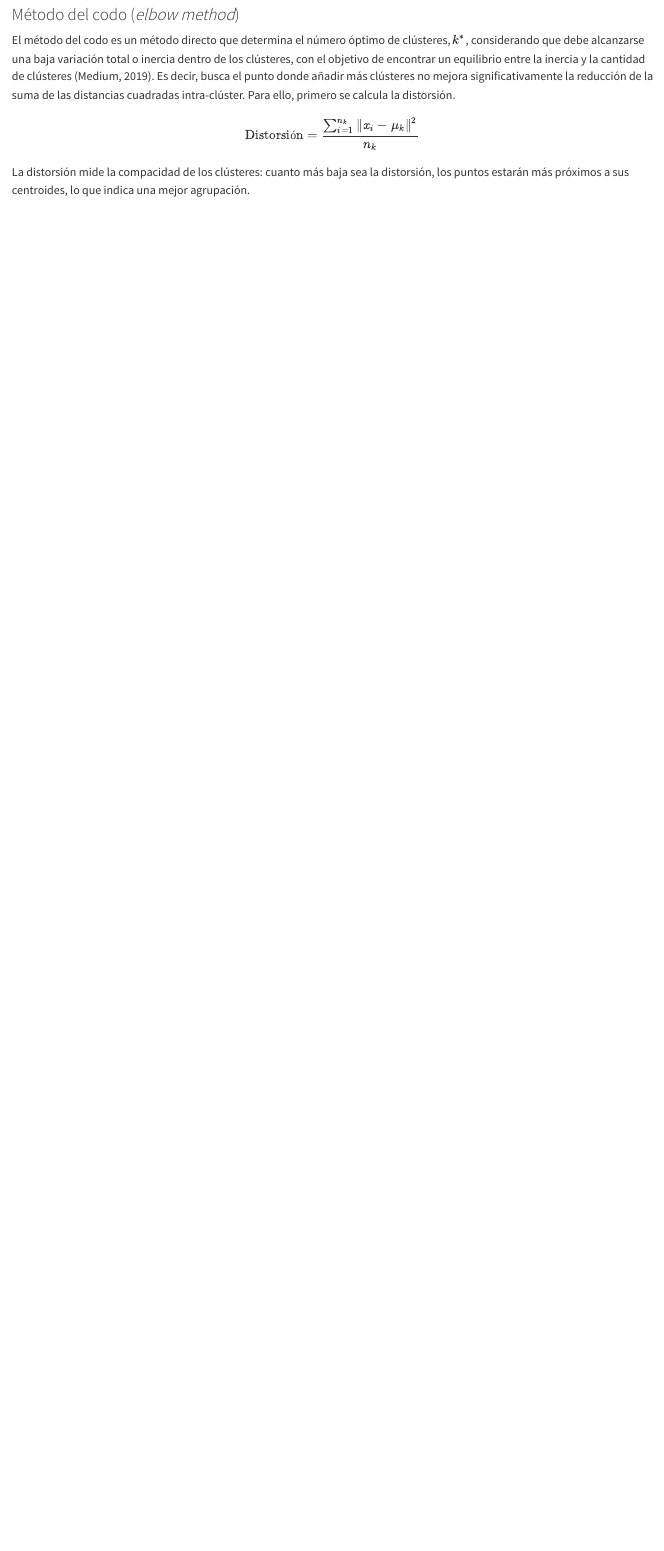
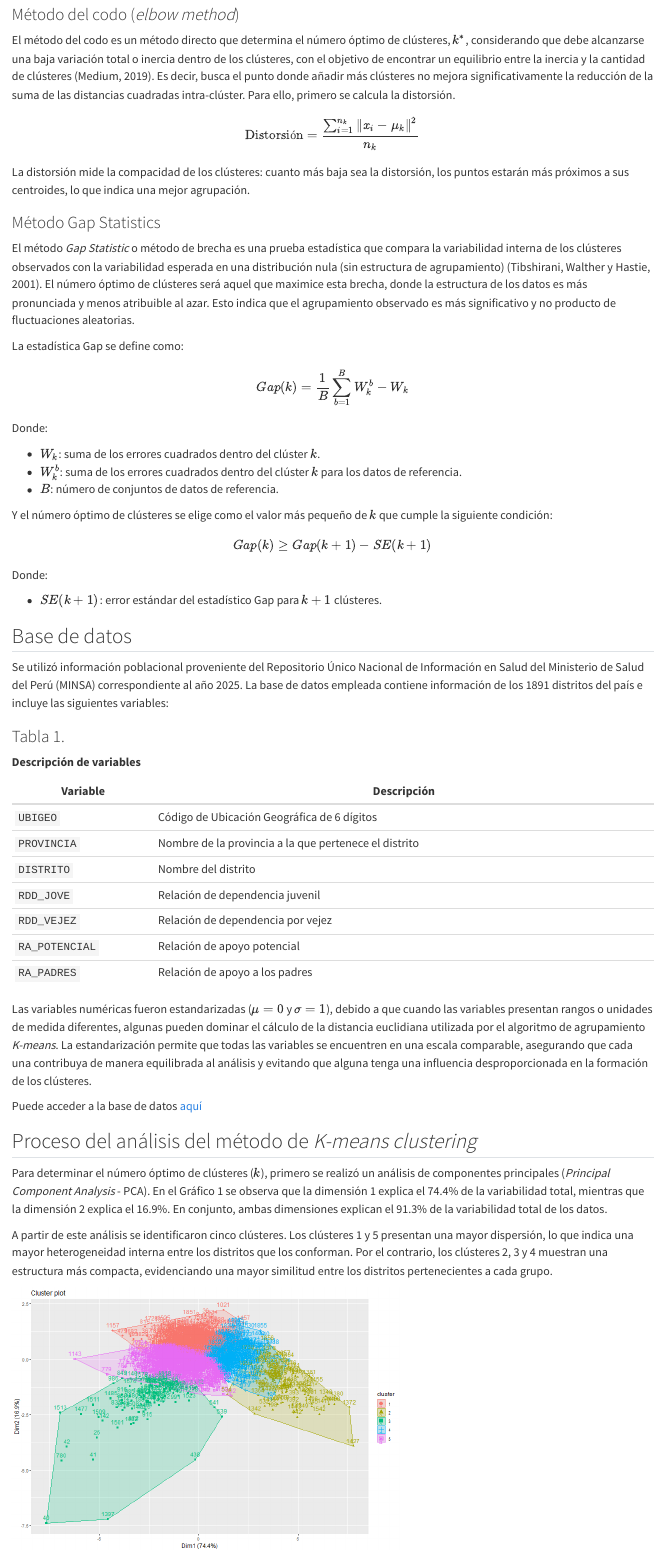
Before and after one commit to Denis-Yen/Clusters-de-dependencia, a Quarto document (informes/Indice de dependencia.qmd): the page in a window 1100 px wide, from 3520 px down. Rendered offline with R 4.5, knitr and Pandoc in place of Quarto, with nearby package versions.

Commit message:
Se agrega gráficos

```diff
--- a/informes/Indice de dependencia.qmd
+++ b/informes/Indice de dependencia.qmd
@@ -131,3 +131,57 @@
 $$
 
 La distorsión mide la compacidad de los clústeres: cuanto más baja sea la distorsión, los puntos estarán más próximos a sus centroides, lo que indica una mejor agrupación.
+
+### Método Gap Statistics
+
+El método *Gap Statistic* o método de brecha es una prueba estadística que compara la variabilidad interna de los clústeres observados con la variabilidad esperada en una distribución nula (sin estructura de agrupamiento) (Tibshirani, Walther y Hastie, 2001). El número óptimo de clústeres será aquel que maximice esta brecha, donde la estructura de los datos es más pronunciada y menos atribuible al azar. Esto indica que el agrupamiento observado es más significativo y no producto de fluctuaciones aleatorias.
+
+La estadística Gap se define como:
+
+$$
+Gap(k)=\frac{1}{B}\sum_{b=1}^{B} W_k^b - W_k
+$$
+
+Donde:
+
+-   $W_k$: suma de los errores cuadrados dentro del clúster $k$.
+-   $W_k^b$: suma de los errores cuadrados dentro del clúster $k$ para los datos de referencia.
+-   $B$: número de conjuntos de datos de referencia.
+
+Y el número óptimo de clústeres se elige como el valor más pequeño de $k$ que cumple la siguiente condición:
+
+$$
+Gap(k)\geq Gap(k+1)-SE(k+1)
+$$
+
+Donde:
+
+-   $SE(k+1)$: error estándar del estadístico Gap para $k+1$ clústeres.
+
+## Base de datos
+
+Se utilizó información poblacional proveniente del Repositorio Único Nacional de Información en Salud del Ministerio de Salud del Perú (MINSA) correspondiente al año 2025. La base de datos empleada contiene información de los 1891 distritos del país e incluye las siguientes variables:
+
+### Tabla 1.
+
+**Descripción de variables**
+
+| Variable       | Descripción                                           |
+|----------------|-------------------------------------------------------|
+| `UBIGEO`       | Código de Ubicación Geográfica de 6 dígitos           |
+| `PROVINCIA`    | Nombre de la provincia a la que pertenece el distrito |
+| `DISTRITO`     | Nombre del distrito                                   |
+| `RDD_JOVE`     | Relación de dependencia juvenil                       |
+| `RDD_VEJEZ`    | Relación de dependencia por vejez                     |
+| `RA_POTENCIAL` | Relación de apoyo potencial                           |
+| `RA_PADRES`    | Relación de apoyo a los padres                        |
+
+Las variables numéricas fueron estandarizadas ($\mu = 0$ y $\sigma = 1$), debido a que cuando las variables presentan rangos o unidades de medida diferentes, algunas pueden dominar el cálculo de la distancia euclidiana utilizada por el algoritmo de agrupamiento *K-means*. La estandarización permite que todas las variables se encuentren en una escala comparable, asegurando que cada una contribuya de manera equilibrada al análisis y evitando que alguna tenga una influencia desproporcionada en la formación de los clústeres.
+
+Puede acceder a la base de datos [aquí](www.infopoblación.gob.pe)
+
+## Proceso del análisis del método de *K-means clustering*
+
+Para determinar el número óptimo de clústeres ($k$), primero se realizó un análisis de componentes principales (*Principal Component Analysis* - PCA). En el Gráfico 1 se observa que la dimensión 1 explica el 74.4% de la variabilidad total, mientras que la dimensión 2 explica el 16.9%. En conjunto, ambas dimensiones explican el 91.3% de la variabilidad total de los datos.
+
+A partir de este análisis se identificaron cinco clústeres. Los clústeres 1 y 5 presentan una mayor dispersión, lo que indica una mayor heterogeneidad interna entre los distritos que los conforman. Por el contrario, los clústeres 2, 3 y 4 muestran una estructura más compacta, evidenciando una mayor similitud entre los distritos pertenecientes a cada grupo.
```
Also changed, not shown: scripts/graficos_tuning.R (added, +65 -0 lines), imagenes/Rplot.png (added), imagenes/grafico 1.png (added), imagenes/grafico 2.png (added), informes/Indice de dependencia.html, informes/images/grafico 1.png (added), informes/images/grafico 2.png (added), informes/images/grafico_1.png (added), informes/Indice de dependencia.qmd (6 more changed lines).
